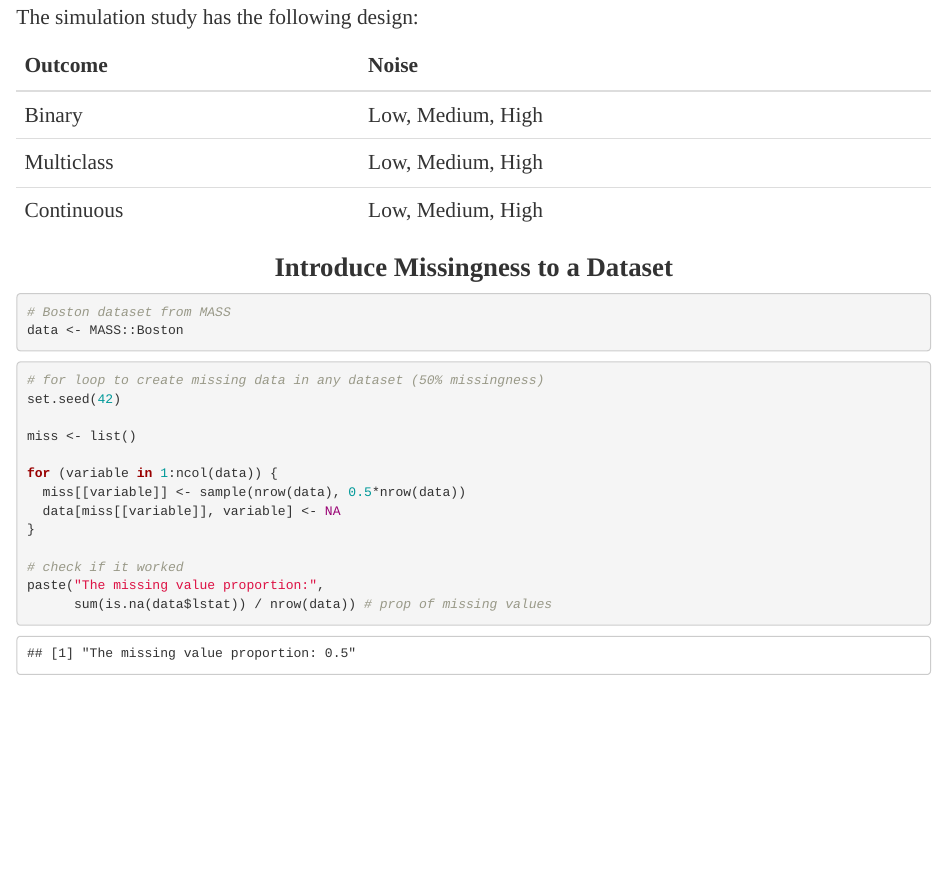
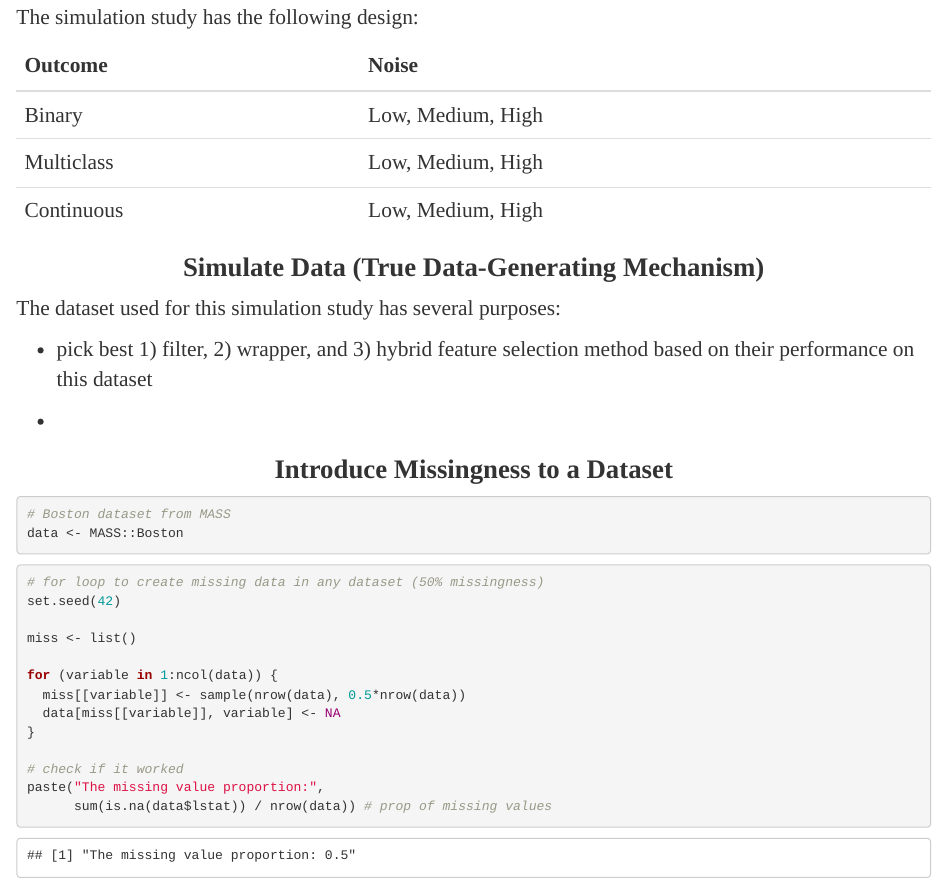
Before and after one commit to danadria/feature.selector, an R Markdown document (Simulation_Study/Simulation_Study.Rmd): the page in a window 1100 px wide, from 520 px down. Rendered offline with R 4.5, knitr and Pandoc, with nearby package versions.

Commit message:
Update 2023-05-10

````diff
--- a/Simulation_Study/Simulation_Study.Rmd
+++ b/Simulation_Study/Simulation_Study.Rmd
@@ -46,6 +46,16 @@ kableExtra::kable(tibble(Outcome, Noise), booktabs = T) %>%
 
 ```
 
+# Simulate Data (True Data-Generating Mechanism)
+
+The dataset used for this simulation study has several purposes:
+
+* pick best 1) filter, 2) wrapper, and 3) hybrid feature selection method
+based on their performance on this dataset
+
+*
+
+
 
 # Introduce Missingness to a Dataset
 
````
Also changed, not shown: Simulation_Study/Simulation_Study.html, 1 other file.
